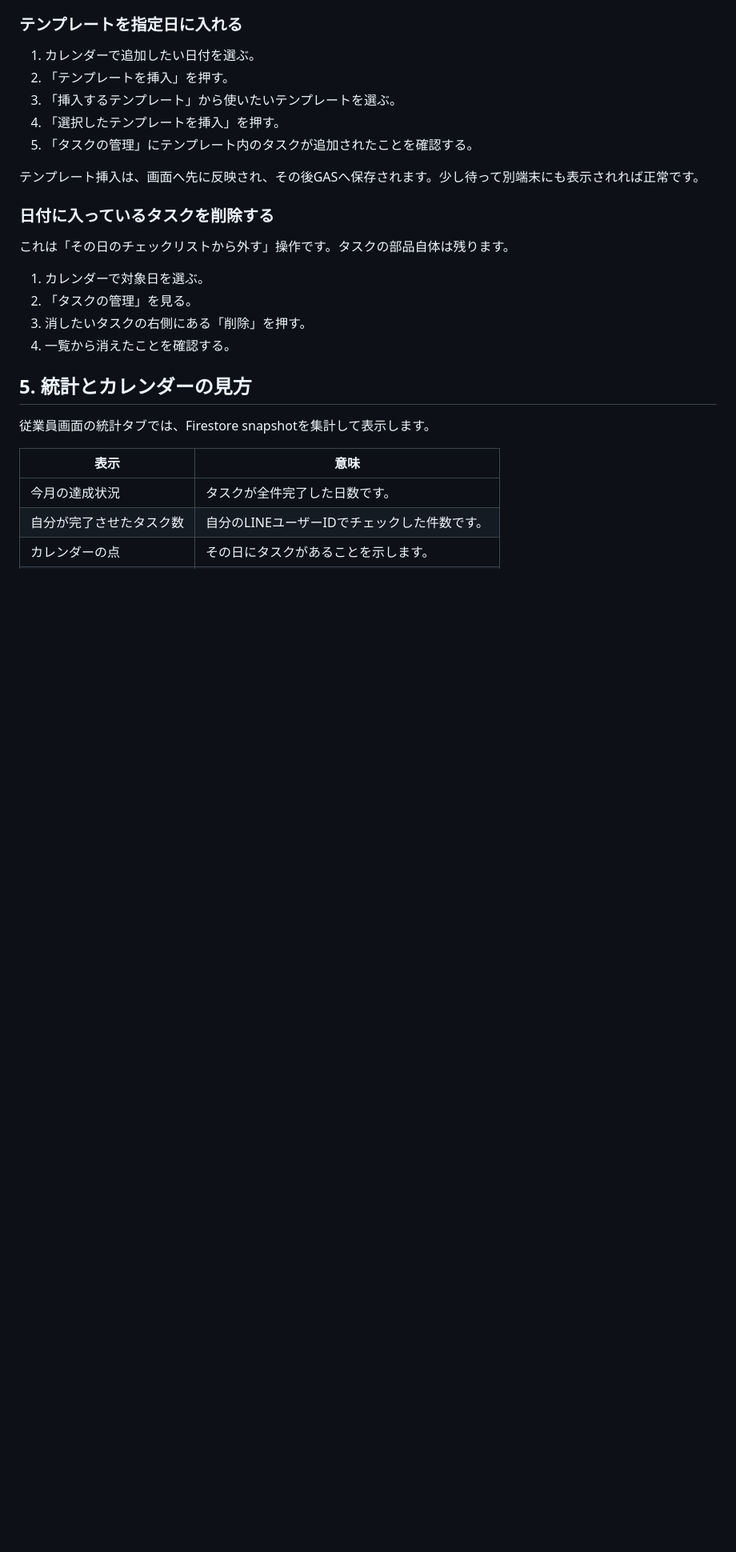
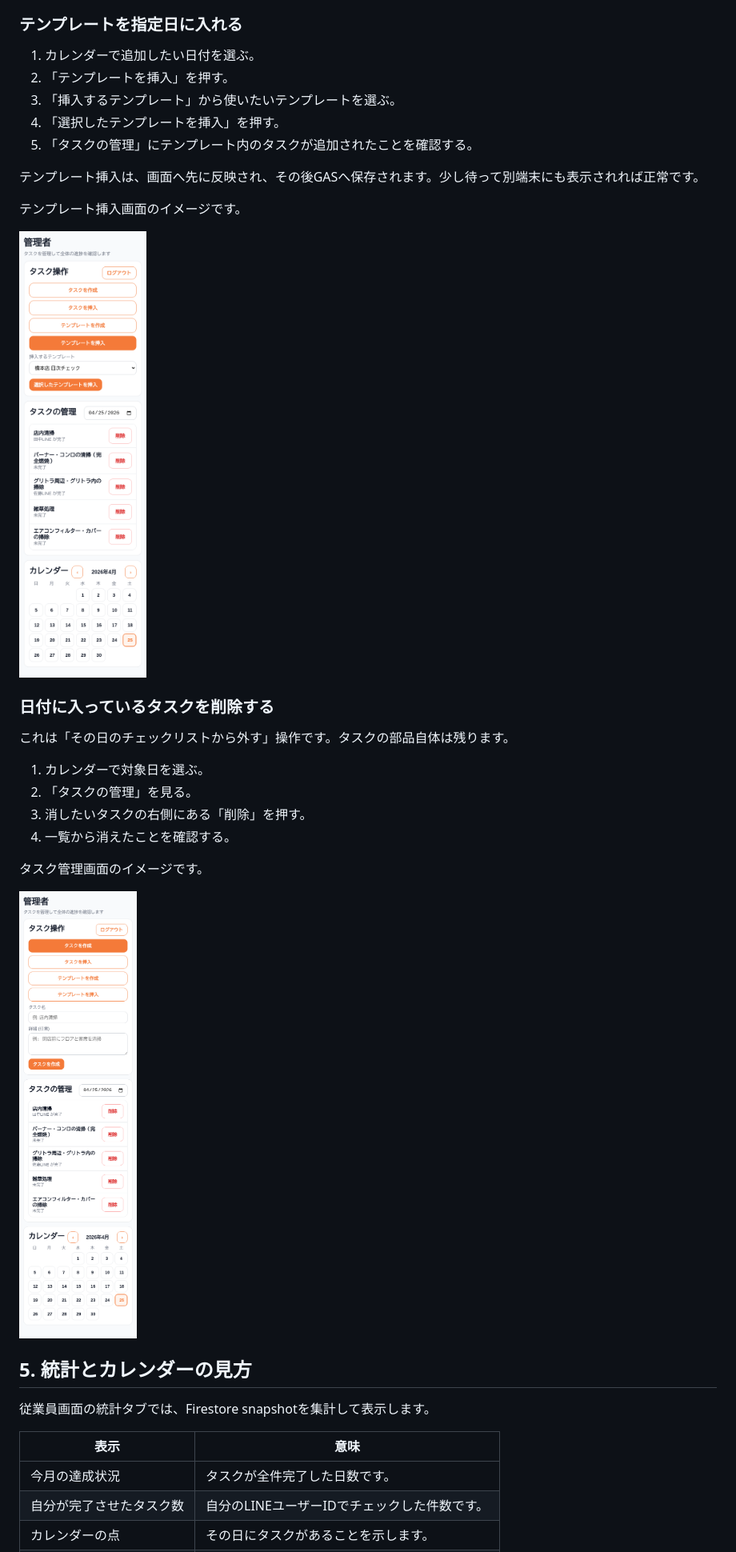
Before and after one commit to tapioka0112/ogawaya, a Markdown page: docs/operations/non-technical-operations.md, the part around one of its changes. Shown at 80% size. Rendered like a GitHub page; pictures changed too: docs/operations/assets/admin-task-management.png (added), docs/operations/assets/admin-template-insert.png (added); blank space fills up the shorter version.

```diff
--- a/docs/operations/non-technical-operations.md
+++ b/docs/operations/non-technical-operations.md
@@ -114,6 +122,10 @@ PCブラウザでもWeb画面は開けますが、本人確認はLINEのLIFF認
 
 テンプレート挿入は、画面へ先に反映され、その後GASへ保存されます。少し待って別端末にも表示されれば正常です。
 
+テンプレート挿入画面のイメージです。
+
+![管理者画面のテンプレート挿入](./assets/admin-template-insert.png)
+
 ### 日付に入っているタスクを削除する
 
 これは「その日のチェックリストから外す」操作です。タスクの部品自体は残ります。
@@ -122,6 +134,10 @@ PCブラウザでもWeb画面は開けますが、本人確認はLINEのLIFF認
 2. 「タスクの管理」を見る。
 3. 消したいタスクの右側にある「削除」を押す。
 4. 一覧から消えたことを確認する。
+
+タスク管理画面のイメージです。
+
+![管理者画面のタスク管理一覧](./assets/admin-task-management.png)
 
 ## 5. 統計とカレンダーの見方
 
```
Also changed, not shown: other parts of docs/operations/non-technical-operations.md (+22 -0 lines), docs/operations/assets/admin-login.png (added), docs/operations/assets/employee-debug-waterfall.png (added), docs/operations/assets/employee-home.png (added), docs/operations/assets/employee-stats.png (added), 1 other file.
